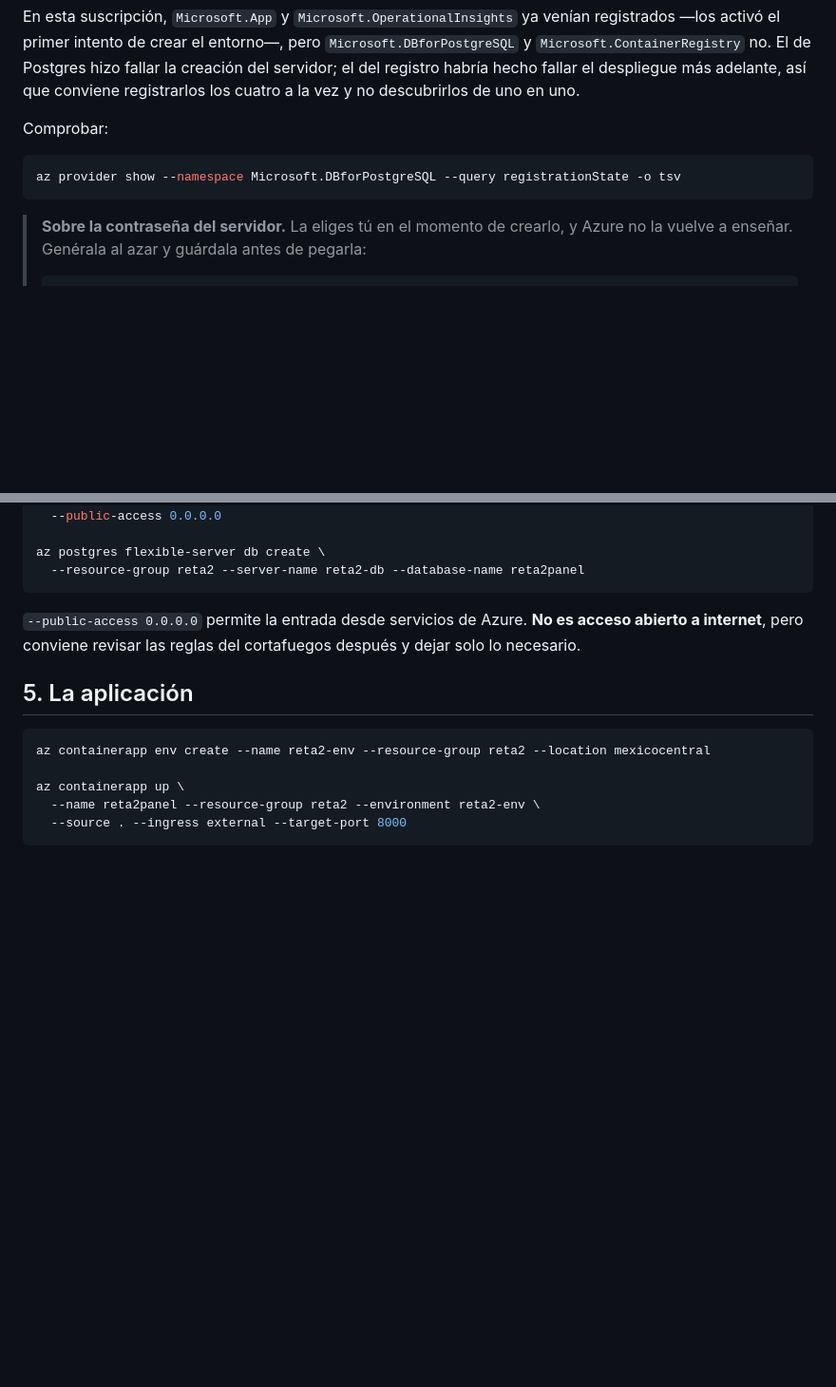
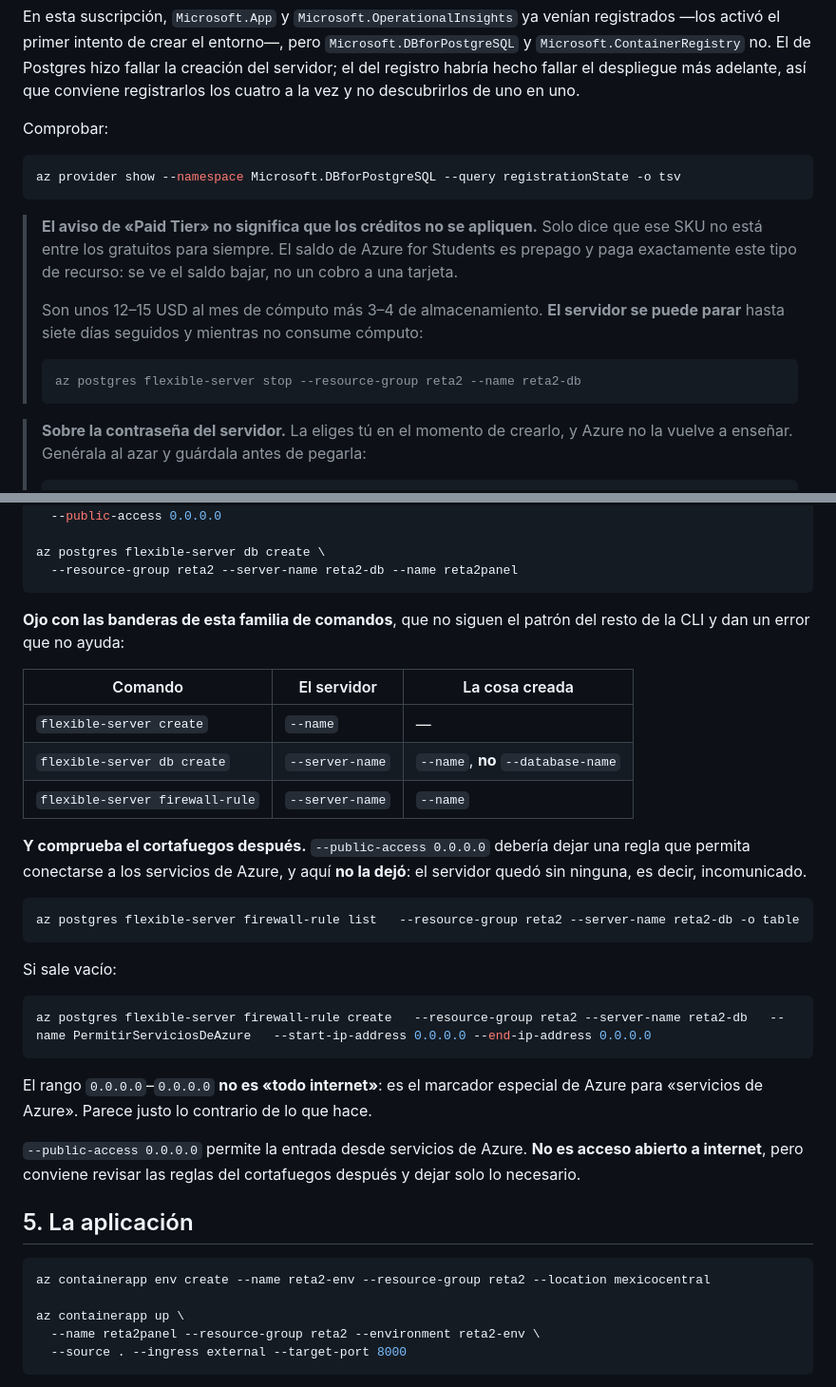
Before and after one commit to PaulGODBv/panel-gestion, a Markdown page: docs/despliegue.md, 2 parts joined by grey strips. Shown at 95% size. Rendered like a GitHub page; blank space fills up the shorter version.

Commit message:
Corregir la guia con dos cosas que fallaron al ejecutarla
LA BANDERA ESTABA MAL. `flexible-server db create` quiere --name, no
--database-name, y el error que da no lo dice: pide "--name/-n" sin explicar
que --database-name no existe. Esa familia de comandos no sigue el patron del
resto de la CLI, asi que queda una tabla con las tres variantes.

Y EL CORTAFUEGOS NO SE CREO SOLO. --public-access 0.0.0.0 deberia dejar una
regla que permita conectarse a los servicios de Azure, y aqui no la dejo: el
servidor quedo sin ninguna, es decir, incomunicado, y eso no se habria notado
hasta que la app no pudiera arrancar. Queda el comando para comprobarlo y el
para crearla.

De paso se aclara lo del aviso de "Paid Tier", que asusto sin motivo: no
significa que los creditos no se apliquen, solo que ese SKU no esta entre los
gratuitos para siempre. El saldo de Azure for Students es prepago y paga
justamente eso. Con el comando para parar el servidor y no gastarlo.

````diff
--- a/docs/despliegue.md
+++ b/docs/despliegue.md
@@ -106,6 +106,18 @@ Comprobar:
 az provider show --namespace Microsoft.DBforPostgreSQL --query registrationState -o tsv
 ```
 
+> **El aviso de «Paid Tier» no significa que los créditos no se apliquen.** Solo
+> dice que ese SKU no está entre los gratuitos para siempre. El saldo de Azure
+> for Students es prepago y paga exactamente este tipo de recurso: se ve el
+> saldo bajar, no un cobro a una tarjeta.
+>
+> Son unos 12–15 USD al mes de cómputo más 3–4 de almacenamiento. **El servidor
+> se puede parar** hasta siete días seguidos y mientras no consume cómputo:
+>
+> ```bash
+> az postgres flexible-server stop --resource-group reta2 --name reta2-db
+> ```
+
 > **Sobre la contraseña del servidor.** La eliges tú en el momento de crearlo, y
 > Azure no la vuelve a enseñar. Genérala al azar y guárdala antes de pegarla:
 >
@@ -140,8 +152,34 @@ az postgres flexible-server create \
   --public-access 0.0.0.0
 
 az postgres flexible-server db create \
-  --resource-group reta2 --server-name reta2-db --database-name reta2panel
+  --resource-group reta2 --server-name reta2-db --name reta2panel
 ```
+
+**Ojo con las banderas de esta familia de comandos**, que no siguen el patrón del
+resto de la CLI y dan un error que no ayuda:
+
+| Comando | El servidor | La cosa creada |
+| --- | --- | --- |
+| `flexible-server create` | `--name` | — |
+| `flexible-server db create` | `--server-name` | `--name`, **no** `--database-name` |
+| `flexible-server firewall-rule` | `--server-name` | `--name` |
+
+**Y comprueba el cortafuegos después.** `--public-access 0.0.0.0` debería dejar
+una regla que permita conectarse a los servicios de Azure, y aquí **no la dejó**:
+el servidor quedó sin ninguna, es decir, incomunicado.
+
+```bash
+az postgres flexible-server firewall-rule list   --resource-group reta2 --server-name reta2-db -o table
+```
+
+Si sale vacío:
+
+```bash
+az postgres flexible-server firewall-rule create   --resource-group reta2 --server-name reta2-db   --name PermitirServiciosDeAzure   --start-ip-address 0.0.0.0 --end-ip-address 0.0.0.0
+```
+
+El rango `0.0.0.0`–`0.0.0.0` **no es «todo internet»**: es el marcador especial
+de Azure para «servicios de Azure». Parece justo lo contrario de lo que hace.
 
 `--public-access 0.0.0.0` permite la entrada desde servicios de Azure. **No es
 acceso abierto a internet**, pero conviene revisar las reglas del cortafuegos
````
